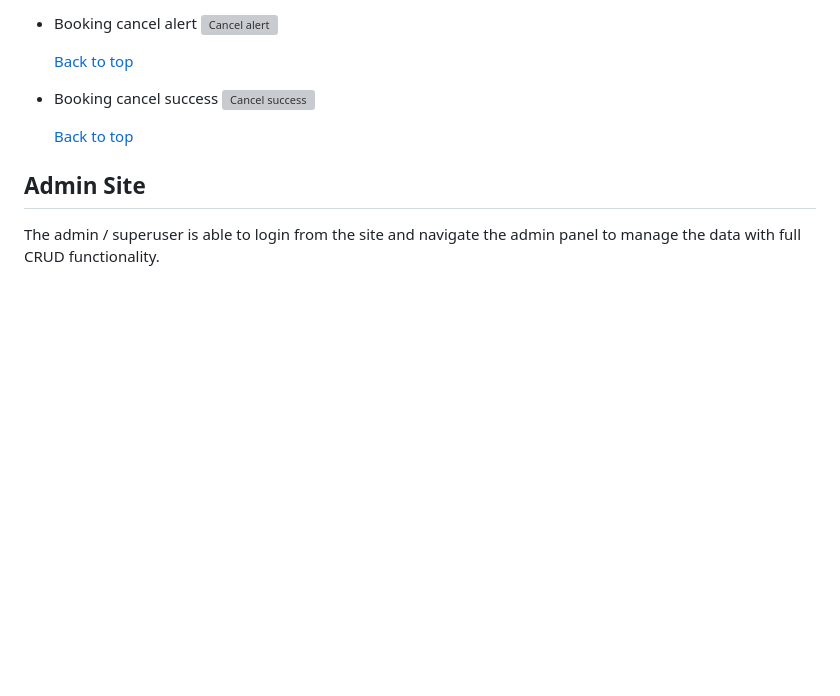
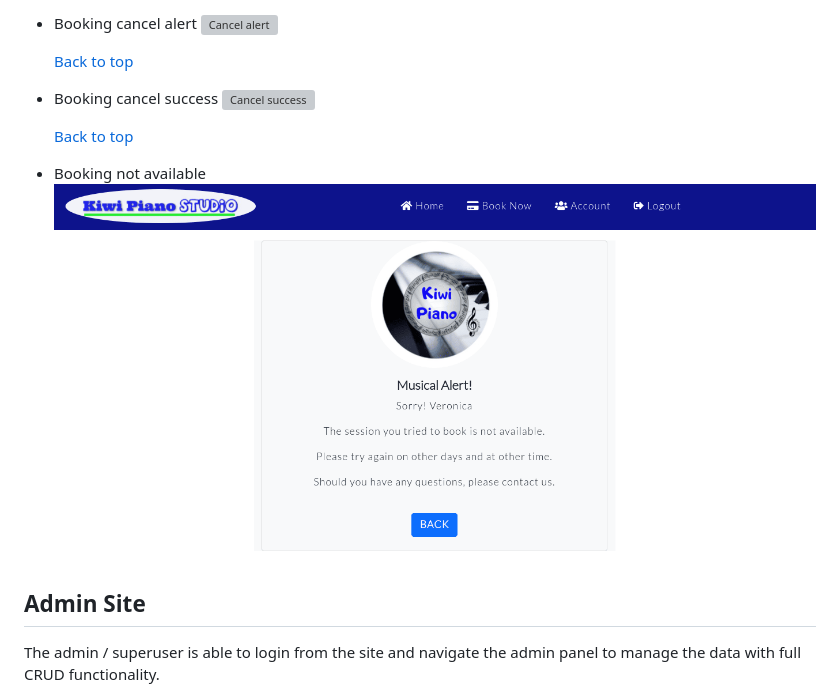
Before and after one commit to PeterLourens/kiwipiano, a Markdown page: README.md, the part around the change. Drawn GitHub-style; pictures changed too: media/readme-pics/booking_not_available.png (added); blank space fills up the shorter version; grey boxes are pictures that could not be loaded.

Commit message:
Add booking page screenshot in README.md

```diff
--- a/README.md
+++ b/README.md
@@ -336,6 +336,9 @@ User gets an alert message when clicking "Book Now" button while not logged in.
 
   [Back to top](#kiwi-piano-studio)
 
+* Booking not available
+  ![Booking not available](media/readme-pics/booking_not_available.png)
+
 ## Admin Site
 
 The admin / superuser is able to login from the site and navigate the admin panel to manage the data with full CRUD functionality.
```
Also changed, not shown: 1 other file.
